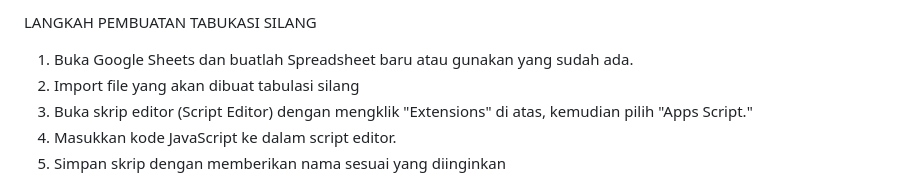
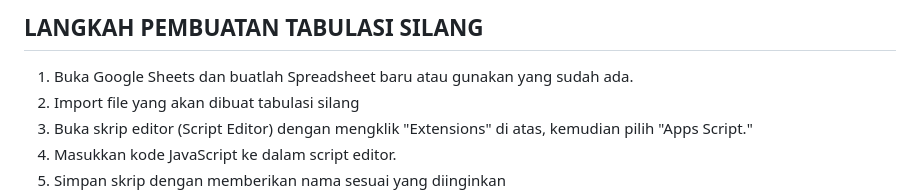
Before and after one commit to Wulan111/UAS-Visin-2100016119, a Markdown page: tabulasi_silang1.md, the part around one of its changes. Drawn GitHub-style.

```diff
--- a/tabulasi_silang1.md
+++ b/tabulasi_silang1.md
@@ -1,4 +1,4 @@
-LANGKAH PEMBUATAN TABUKASI SILANG
+## LANGKAH PEMBUATAN TABULASI SILANG
 1. Buka Google Sheets dan buatlah Spreadsheet baru atau gunakan yang sudah ada.
 2. Import file yang akan dibuat tabulasi silang
 3. Buka skrip editor (Script Editor) dengan mengklik "Extensions" di atas, kemudian pilih "Apps Script."
```
Also changed, not shown: other parts of tabulasi_silang1.md (+1 -1 lines).
